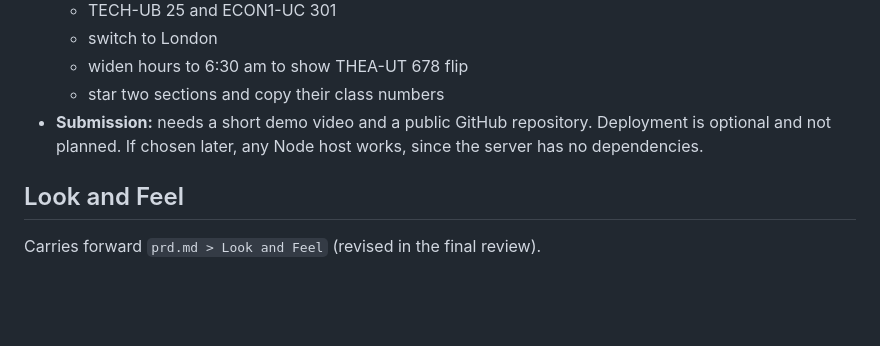
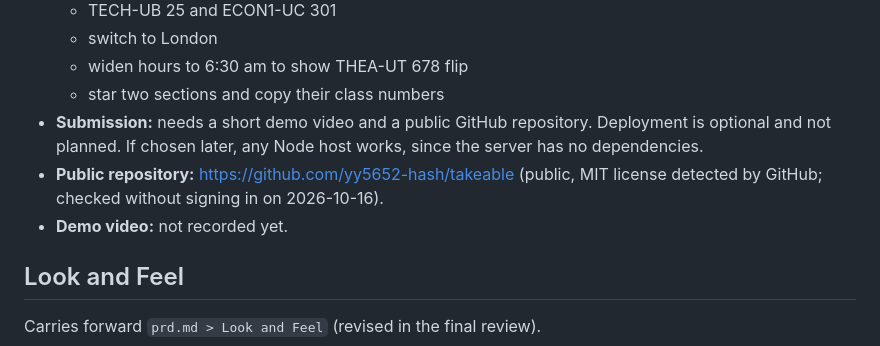
Before and after one commit to yy5652-hash/takeable, a Markdown page: devpost/spec.md, the part around the change. Rendered like a GitHub page; blank space fills up the shorter version.

Commit message:
Record the public repository URL in the spec
Co-Authored-By: Claude Opus 5.5 <noreply@anthropic.com>

```diff
--- a/devpost/spec.md
+++ b/devpost/spec.md
@@ -69,6 +69,8 @@ PRD ref: `prd.md > The Core Journey`.
   - widen hours to 6:30 am to show THEA-UT 678 flip
   - star two sections and copy their class numbers
 - **Submission:** needs a short demo video and a public GitHub repository. Deployment is optional and not planned. If chosen later, any Node host works, since the server has no dependencies.
+- **Public repository:** https://github.com/yy5652-hash/takeable (public, MIT license detected by GitHub; checked without signing in on 2026-10-16).
+- **Demo video:** not recorded yet.
 
 ## Look and Feel
 Carries forward `prd.md > Look and Feel` (revised in the final review).
```
